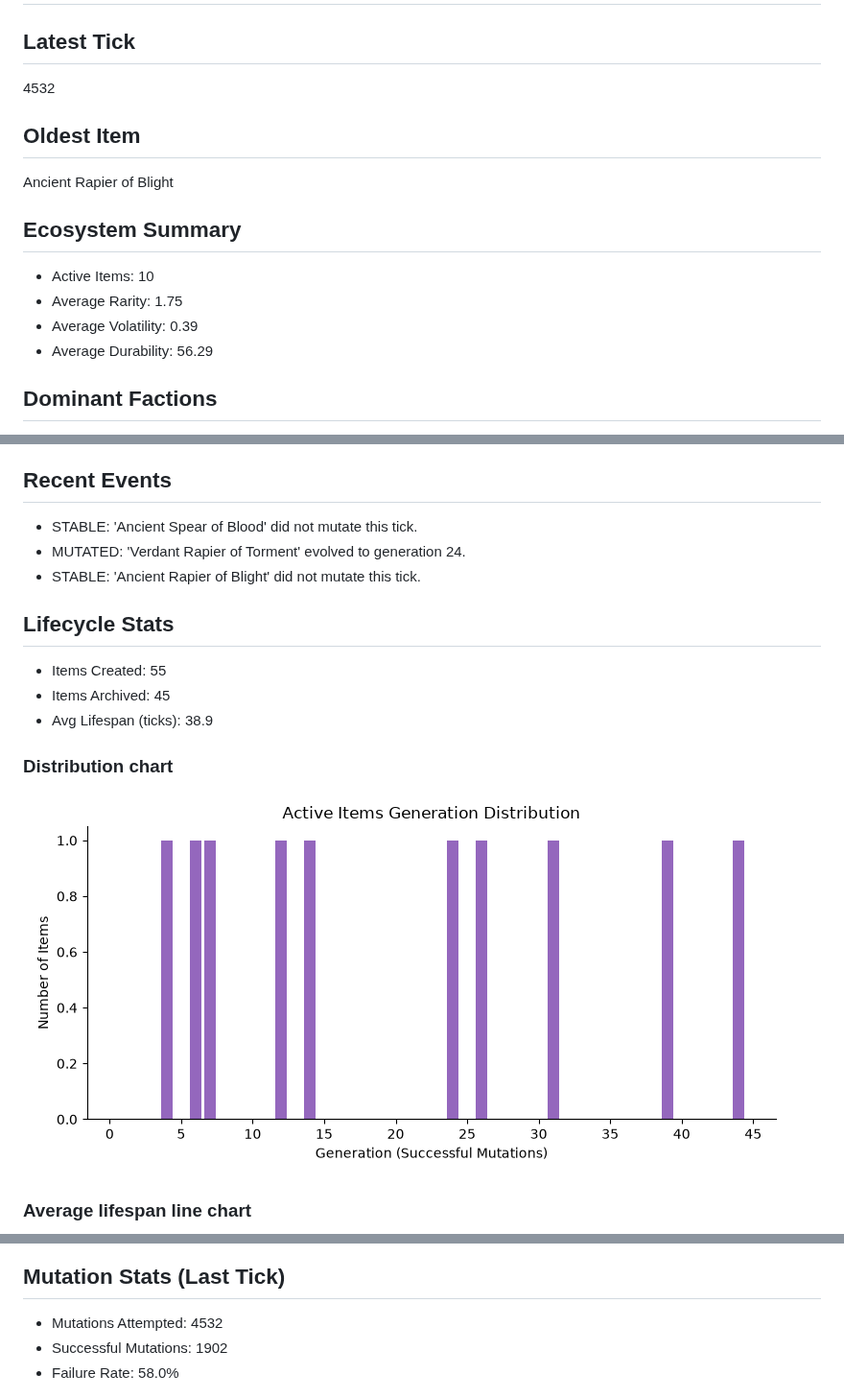
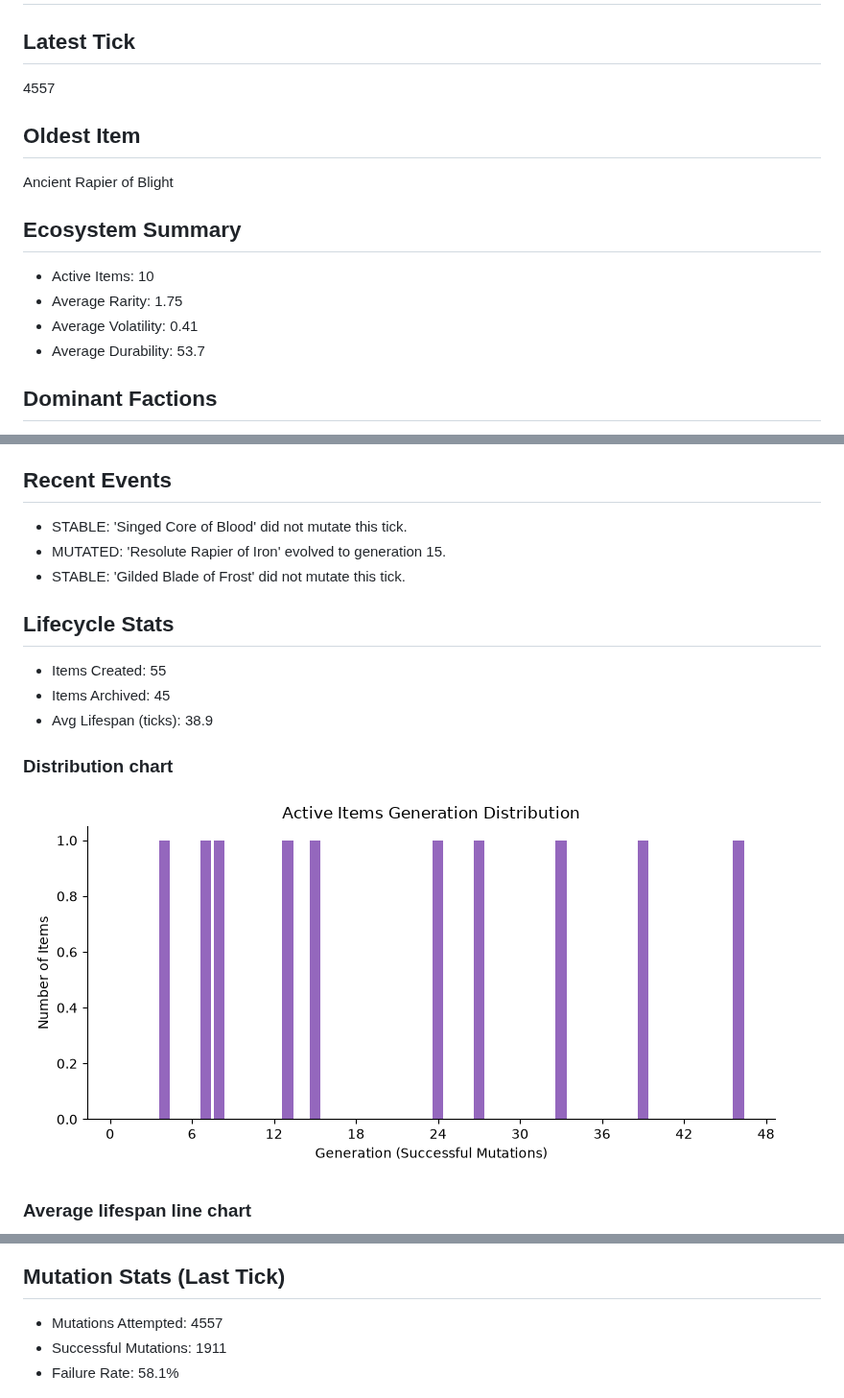
Before and after one commit to JustYarnu/SystematicItems, a Markdown page: README.md, 3 parts joined by grey strips. Shown at 96% size. GitHub-like rendering; pictures changed too: assets/lifespan_dist.png.

Commit message:
🌍 world tick update (hourly)

```diff
--- a/README.md
+++ b/README.md
@@ -3,7 +3,7 @@ For the actual documentation, see [docs](docs/).
 # World state overview
 
 ## Latest Tick
-4532
+4557
 
 ## Oldest Item
 Ancient Rapier of Blight
@@ -11,8 +11,8 @@ Ancient Rapier of Blight
 ## Ecosystem Summary
 - Active Items: 10
 - Average Rarity: 1.75
-- Average Volatility: 0.39
-- Average Durability: 56.29
+- Average Volatility: 0.41
+- Average Durability: 53.7
 
 ## Dominant Factions
 - Restoration: 0.8
@@ -24,9 +24,9 @@ Ancient Rapier of Blight
 - Most Volatile Item: Blessed Blade of Distortion
 
 ## Recent Events
-- STABLE: 'Ancient Spear of Blood' did not mutate this tick.
-- MUTATED: 'Verdant Rapier of Torment' evolved to generation 24.
-- STABLE: 'Ancient Rapier of Blight' did not mutate this tick.
+- STABLE: 'Singed Core of Blood' did not mutate this tick.
+- MUTATED: 'Resolute Rapier of Iron' evolved to generation 15.
+- STABLE: 'Gilded Blade of Frost' did not mutate this tick.
 
 ## Lifecycle Stats
 - Items Created: 55
@@ -40,9 +40,9 @@ Ancient Rapier of Blight
 ![Avg Lifespan](assets/avg_lifespan.png)
 
 ## Mutation Stats (Last Tick)
-- Mutations Attempted: 4532
-- Successful Mutations: 1902
-- Failure Rate: 58.0%
+- Mutations Attempted: 4557
+- Successful Mutations: 1911
+- Failure Rate: 58.1%
 
 ![Fail Rate](assets/fail_rate.png)
 
```
Also changed, not shown: other parts of README.md (+1 -1 lines), assets/avg_lifespan.png, assets/cpt.png, assets/fail_rate.png, 12 other files.
